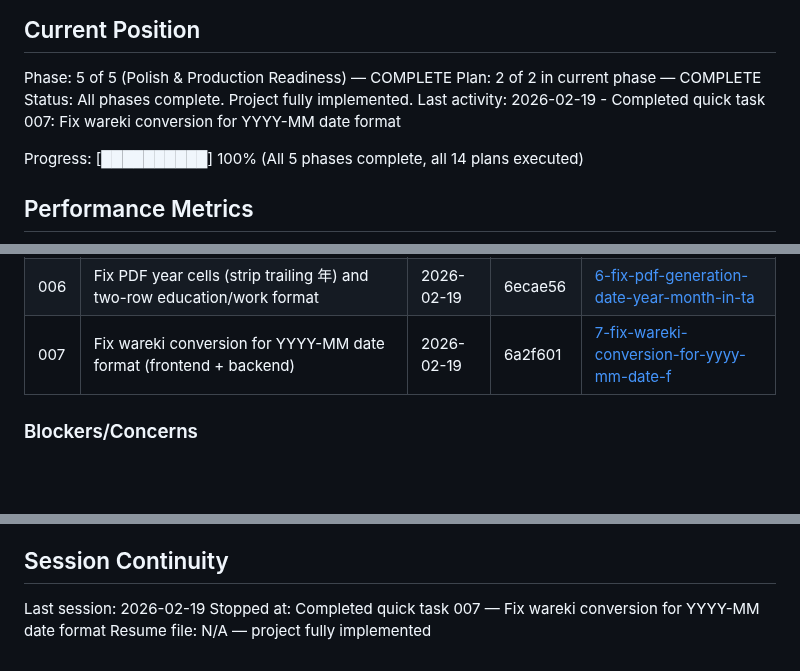
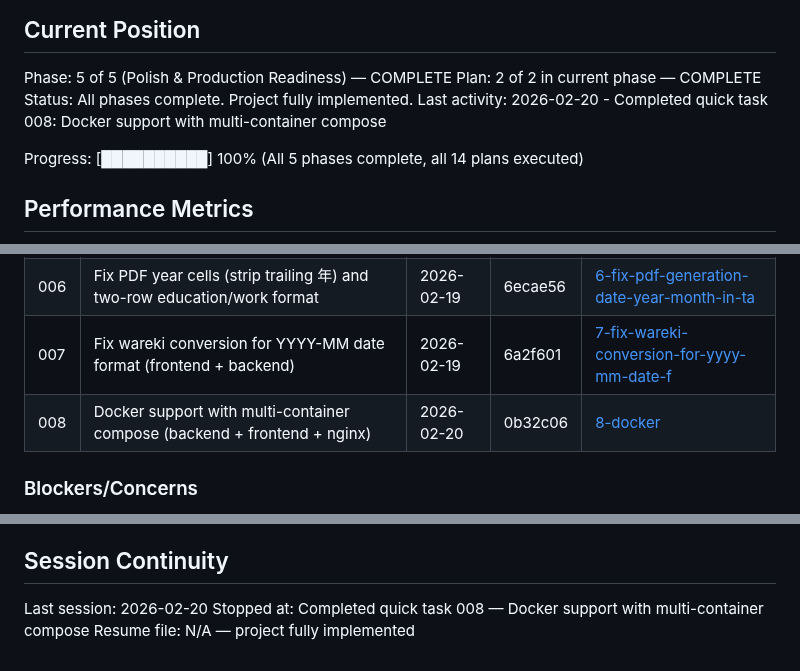
Before and after one commit to meltingBlue3/ai-resume-localizer, a Markdown page: .planning/STATE.md, 3 parts joined by grey strips. Drawn GitHub-style; blank space fills up the shorter version.

Commit message:
docs(quick-008): complete docker support plan
Co-Authored-By: Claude Sonnet 4.6 <noreply@anthropic.com>

```diff
--- a/.planning/STATE.md
+++ b/.planning/STATE.md
@@ -12,7 +12,7 @@ See: .planning/PROJECT.md (updated 2026-02-18)
 Phase: 5 of 5 (Polish & Production Readiness) — COMPLETE
 Plan: 2 of 2 in current phase — COMPLETE
 Status: All phases complete. Project fully implemented.
-Last activity: 2026-02-19 - Completed quick task 007: Fix wareki conversion for YYYY-MM date format
+Last activity: 2026-02-20 - Completed quick task 008: Docker support with multi-container compose
 
 Progress: [██████████] 100% (All 5 phases complete, all 14 plans executed)
 
@@ -113,6 +113,7 @@ None yet.
 | 005 | Remove PhotoDropzone from UploadStep — photo upload only via PreviewStep | 2026-02-19 | b70e51a | [005-remove-photo-upload-from-uploadstep-keep](./quick/5-remove-photo-upload-from-uploadstep-keep/) |
 | 006 | Fix PDF year cells (strip trailing 年) and two-row education/work format | 2026-02-19 | 6ecae56 | [6-fix-pdf-generation-date-year-month-in-ta](./quick/6-fix-pdf-generation-date-year-month-in-ta/) |
 | 007 | Fix wareki conversion for YYYY-MM date format (frontend + backend) | 2026-02-19 | 6a2f601 | [7-fix-wareki-conversion-for-yyyy-mm-date-f](./quick/7-fix-wareki-conversion-for-yyyy-mm-date-f/) |
+| 008 | Docker support with multi-container compose (backend + frontend + nginx) | 2026-02-20 | 0b32c06 | [8-docker](./quick/8-docker/) |
 
 ### Blockers/Concerns
 
@@ -123,6 +124,6 @@ None yet.
 
 ## Session Continuity
 
-Last session: 2026-02-19
-Stopped at: Completed quick task 007 — Fix wareki conversion for YYYY-MM date format
+Last session: 2026-02-20
+Stopped at: Completed quick task 008 — Docker support with multi-container compose
 Resume file: N/A — project fully implemented
```
Also changed, not shown: 1 other file.
